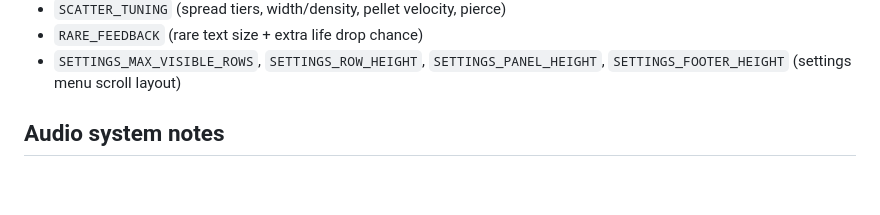
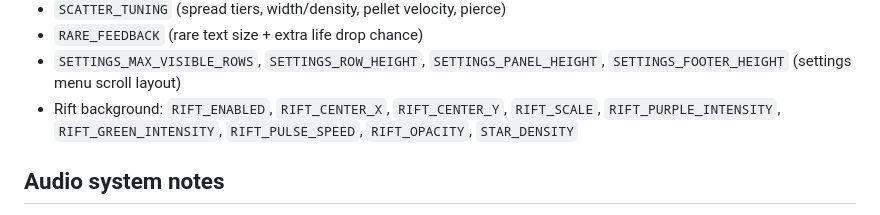
Before and after one commit to truwen/Vex-robotics, a Markdown page: README.md, the part around the change. Rendered like a GitHub page; blank space fills up the shorter version.

```diff
--- a/README.md
+++ b/README.md
@@ -99,6 +99,7 @@ In `script.js`:
 - `SCATTER_TUNING` (spread tiers, width/density, pellet velocity, pierce)
 - `RARE_FEEDBACK` (rare text size + extra life drop chance)
 - `SETTINGS_MAX_VISIBLE_ROWS`, `SETTINGS_ROW_HEIGHT`, `SETTINGS_PANEL_HEIGHT`, `SETTINGS_FOOTER_HEIGHT` (settings menu scroll layout)
+- Rift background: `RIFT_ENABLED`, `RIFT_CENTER_X`, `RIFT_CENTER_Y`, `RIFT_SCALE`, `RIFT_PURPLE_INTENSITY`, `RIFT_GREEN_INTENSITY`, `RIFT_PULSE_SPEED`, `RIFT_OPACITY`, `STAR_DENSITY`
 
 Audio system notes
 ------------------
```
